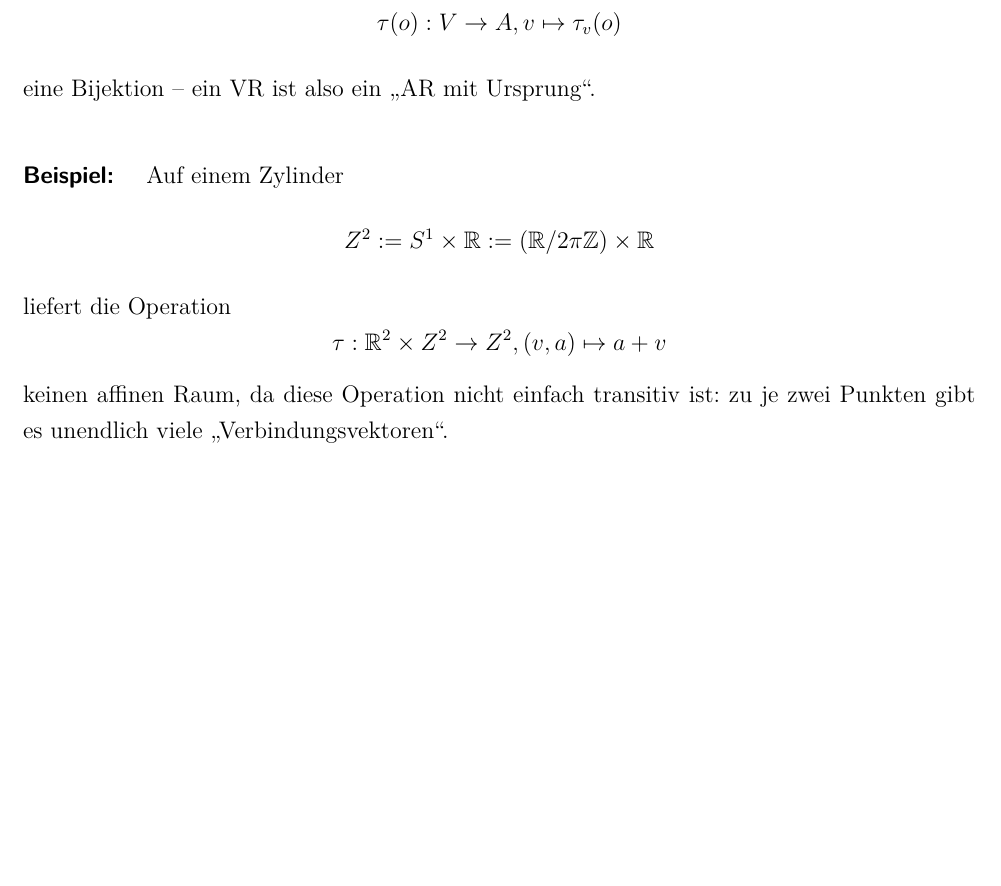
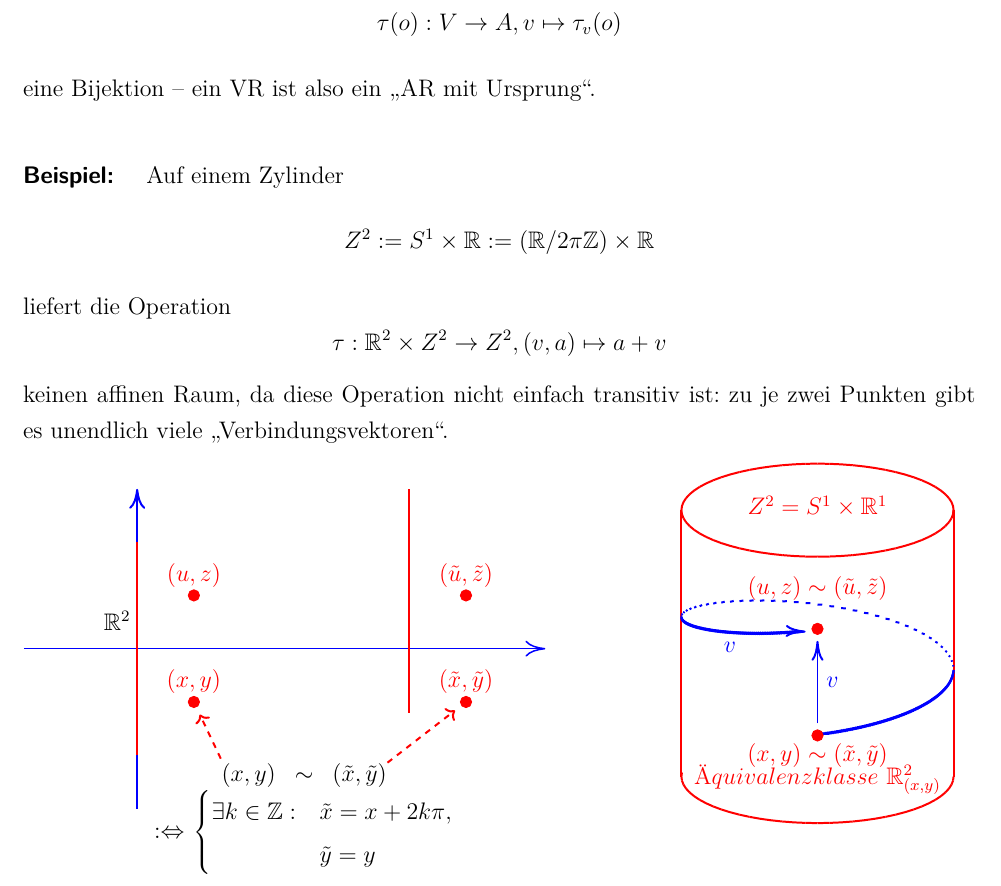
Before and after one commit to tugit/LineareAlgebra, a LaTeX document (LinAlg1JerominSkript.tex, which reads Chap2/1Ch2.tex): part of page 50 of 51, cut so that both start at the same text, the shorter picture padded with empty space. Compiled offline with pdfLaTeX.

Commit message:
Grafik für Beispiel "aufegrollter R2" eingefügt

```diff
--- a/Chap2/1Ch2.tex
+++ b/Chap2/1Ch2.tex
@@ -96,6 +96,76 @@
 	liefert die Operation
 		\[ \tau:\mathbb{R}^2\times Z^2\to Z^2,(v,a)\mapsto a+v \]
 	keinen affinen Raum, da diese Operation nicht einfach transitiv ist: zu je zwei Punkten gibt es unendlich viele "`Verbindungsvektoren"'.
+
+%-----------------------------------------------------------------------
+\tdplotsetmaincoords{340}{0}
+\begin{tikzpicture}[scale=2,tdplot_main_coords]
+\def\cyradius{1.2}
+\def\cyhight{2.5}
+\def\xstart{-6}
+\def\ystart{1.2}
+%\def\xstart{-\cyradius}
+%\def\ystart{-2}
+
+\def\xpostext{\xstart-0.1}
+\def\ypostext{\ystart-1}
+
+\coordinate[color=blue,label={[xshift=-10, yshift=5]:$\mathbb{R}^2$}] (Nullpunkt) at (\xstart,\ystart,0);
+%x,Z,y
+\foreach \t in {0,5,...,180}{%
+\draw[line width=1pt,color=red] ({\cyradius*cos(\t)},{0},{\cyradius*sin(\t)})--({\cyradius*cos(\t+5)},{0},{\cyradius*sin(\t+5)});
+}
+
+\foreach \t in {0,5,...,360}{%
+\draw[line width=1pt,color=red] ({\cyradius*cos(\t)},{\cyhight},{\cyradius*sin(\t)})--({\cyradius*cos(\t+5)},{\cyhight},{\cyradius*sin(\t+5)});
+}
+
+\draw[line width=1pt,color=red] ({\cyradius},{0},{0})--({\cyradius},{\cyhight},{0});
+\draw[line width=1pt,color=red] ({-\cyradius},{0},{0})--({-\cyradius},{\cyhight},{0});
+
+\foreach \t in {0,-5,...,-180}{%
+\draw[line width=1pt,color=blue] ({\cyradius*cos(\t)},{1-\t/360},{sin(\t)})--({\cyradius*cos(\t+2)},{1-\t/360},{sin(\t +2)});
+}%for end
+
+\foreach \t in {-180,-181,...,-260}{%
+\ifthenelse{\t=-260}{\draw[-{>[scale=1,length=10,width=6]},line width=1pt,color=blue] ({\cyradius*cos(\t)},{1-\t/360},{sin(\t)})--({\cyradius*cos(\t-5)},{1-\t/360},{sin(\t -5)});}{%else Zweig
+\ifthenelse{\t=-225}{\draw[line width=1pt,color=blue] ({\cyradius*cos(\t)},{1-\t/360},{sin(\t)})--({\cyradius*cos(\t-5)},{1-\t/360},{sin(\t -5)})node[below]{$v$};}{\draw[line width=1pt,color=blue] ({\cyradius*cos(\t)},{1-\t/360},{sin(\t)})--({\cyradius*cos(\t-5)},{1-\t/360},{sin(\t -5)});}
+}
+}%for end
+
+\foreach \t in {85,84,...,0}{%
+\draw[line width=1pt,color=blue] ({\cyradius*cos(\t)},{1-\t/360},{sin(\t)})--({\cyradius*cos(\t+5)},{1-\t/360},{sin(\t +5)});
+}
+%zwei Punkte x,y und u,z
+\draw[fill,color=red] (0,0.75,1) circle [x=1cm,y=1cm,radius=0.05]node[below,label={[xshift=0, yshift=-34]$Äquivalenzklasse \ \mathbb{R}^2_{(x,y)}$}]{$(x,y)\sim (\tilde{x},\tilde{y})$};
+\draw[fill,color=red] (0,1.75,1) circle [x=1cm,y=1cm,radius=0.05]node[ yshift=20,label={[xshift=0, yshift=22]$Z^2 =S^{1} \times \mathbb{R}^{1}$}]{$(u,z)\sim (\tilde{u},\tilde{z})$};
+% Richtungsvektor
+\draw[-{>[scale=1,length=10,width=6]},shorten >=6pt, shorten <=6pt,line width=1pt,color=blue] (0,0.75,1) -- (0,1.75,1) node[midway, right]{$v$} ;
+%%blause Koordinatensystem
+\draw[-{>[scale=1,length=10,width=8]},line width=1pt,color=blue] ({\xstart},{\ystart-1.5},{0})--({\xstart},{\ystart+1.5},{0});
+\draw[-{>[scale=1,length=10,width=8]},line width=0.75pt,color=blue] ({\xstart-1},{\ystart},{0})--({\xstart+3*\cyradius},{\ystart},{0});
+%rote Linien
+\draw[line width=1pt,color=red] ({\xstart+2*\cyradius},{\ystart-0.6},{0})--({\xstart+2*\cyradius},{\ystart+1.5},{0});
+\draw[line width=1pt,color=red] ({\xstart},{\ystart-1},{0})--({\xstart},{\ystart+1},{0});
+
+%rote Punkte 2d x,y und x1,y1
+\draw[fill,color=red] ({\xstart+0.5},{\ystart-0.5},0) circle [x=1cm,y=1cm,radius=0.05]node[above]{$(x,y)$};
+\draw[fill,color=red] ({\xstart+0.5+2*\cyradius},{\ystart-0.5},0) circle [x=1cm,y=1cm,radius=0.05]node[above]{$(\tilde{x},\tilde{y})$};
+
+%rote Punkte 2d u,z und u1,z1
+\draw[fill,color=red] ({\xstart+0.5},{\ystart+0.5},0) circle [x=1cm,y=1cm,radius=0.05]node[above]{$(u,z)$};
+\draw[fill,color=red] ({\xstart+0.5+2*\cyradius},{\ystart+0.5},0) circle [x=1cm,y=1cm,radius=0.05]node[above]{$(\tilde{u},\tilde{z})$};
+
+%text node unterhalb der 3d graphik
+\node[text width=6cm, anchor=north west, text centered] at (\xpostext,\ypostext,0)
+    {$(x,y)\sim (\tilde{x},\tilde{y})$ \\ $:\Leftrightarrow \begin{cases} \exists k \in \mathbb{Z}: &  \tilde{x} =x + 2k \pi, \\  & \tilde{y} = y \end{cases}$};
+
+\draw[->,line width=1pt,color=red, dashed, shorten >=7pt, shorten <=7pt] (\xpostext+0.89,\ypostext-0.15,0) -- ({\xstart+0.5},{\ystart-0.5},0);
+
+\draw[->,line width=1pt,color=red, dashed, shorten >=7pt, shorten <=7pt] (\xpostext+2.21,\ypostext-0.15,0) -- ({\xstart+0.5+2*\cyradius},{\ystart-0.5},0);
+\end{tikzpicture}
+%-----------------------------------------------------------------------
+
 \paragraph{Beispiel \& Definition: }
 	Ist $ U\subset V $ UVR eines $ K $-VR $ V $, so liefert jedes $ v\in V $ die Nebenklasse
 		\[ A = v+U \]
--- a/LinAlg1JerominSkript.tex
+++ b/LinAlg1JerominSkript.tex
@@ -5,7 +5,8 @@
 \usepackage[ngerman]{babel}%deutsche Silbentrennung
 \usepackage[onehalfspacing]{setspace}
 \usepackage{tikz}%Zeichnungen
-\usetikzlibrary{arrows,positioning}
+\usetikzlibrary{arrows,positioning,arrows.meta}
+\usepackage{tikz-3dplot}
 \newcommand{\equal}{=}
 \usepackage{amsmath,amsfonts,amssymb}%Mathematik-Pakete
 \usepackage{graphicx}
```
